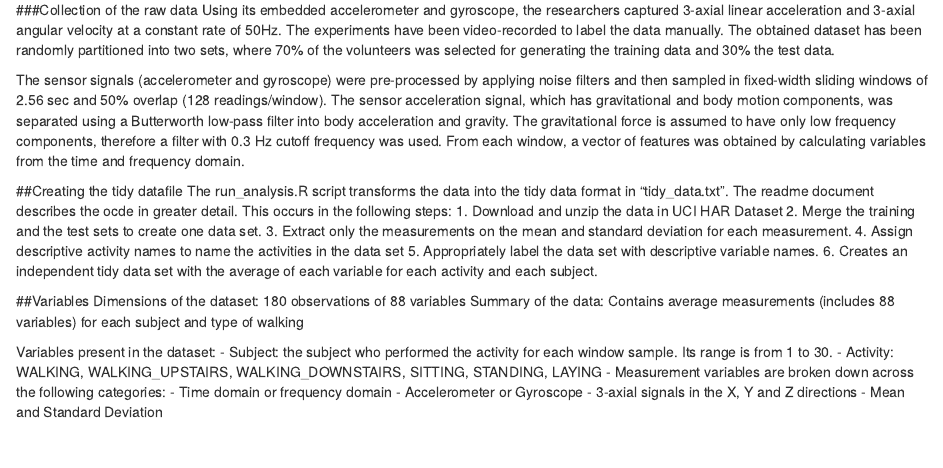
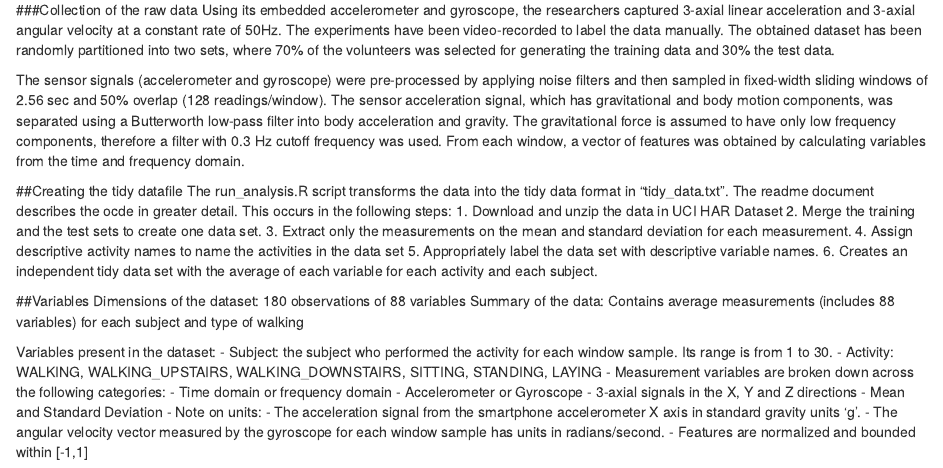
Before and after one commit to cxmoffatt/getting-and-cleaning-data, an R Markdown document (CodeBook.Rmd): the page in a window 1100 px wide, from 280 px down. Rendered offline with R 4.5, knitr and Pandoc, with nearby package versions.

Commit message:
Add files via upload

```diff
--- a/CodeBook.Rmd
+++ b/CodeBook.Rmd
@@ -37,3 +37,7 @@ Variables present in the dataset:
     - Accelerometer or Gyroscope
     - 3-axial signals in the X, Y and Z directions
     - Mean and Standard Deviation
+- Note on units:
+    - The acceleration signal from the smartphone accelerometer X axis in standard gravity units 'g'.
+    - The angular velocity vector measured by the gyroscope for each window sample has units in radians/second.
+    - Features are normalized and bounded within [-1,1]
```
